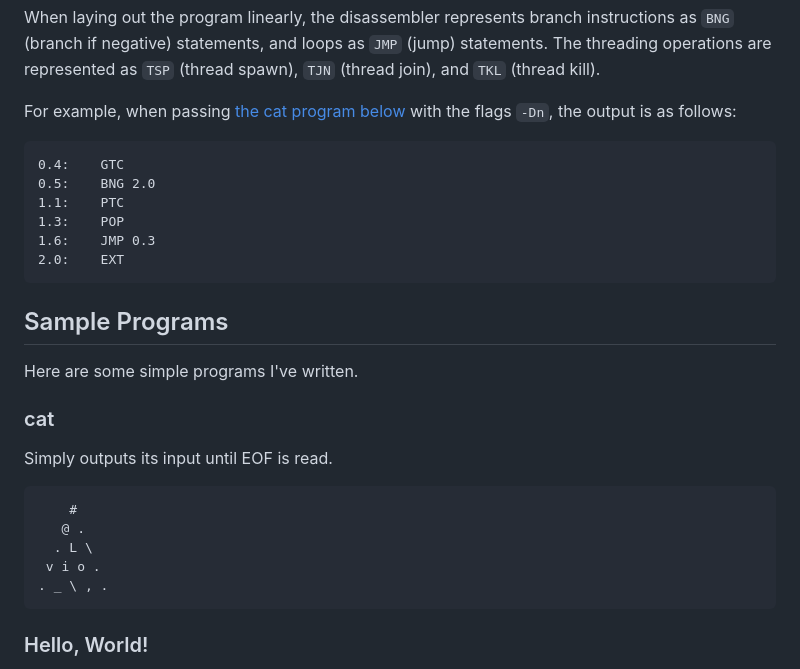
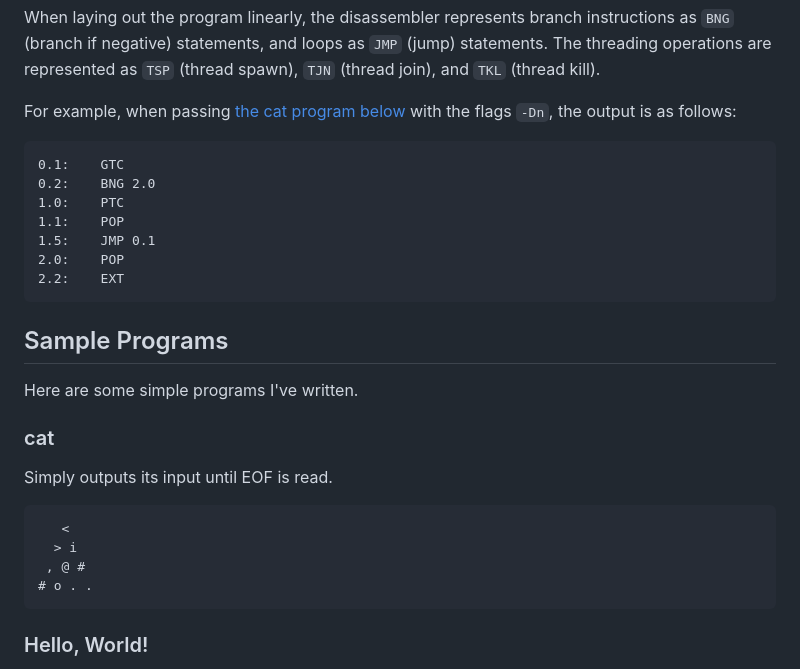
Before and after one commit to bbrk24/Trilangle, a Markdown page: README.md, the part around the change. Drawn GitHub-style.

Commit message:
Golf cat

````diff
--- a/README.md
+++ b/README.md
@@ -169,12 +169,13 @@ When laying out the program linearly, the disassembler represents branch instruc
 For example, when passing [the cat program below](#cat) with the flags `-Dn`, the output is as follows:
 
 ```
-0.4:	GTC
-0.5:	BNG 2.0
-1.1:	PTC
-1.3:	POP
-1.6:	JMP 0.3
-2.0:	EXT
+0.1:	GTC
+0.2:	BNG 2.0
+1.0:	PTC
+1.1:	POP
+1.5:	JMP 0.1
+2.0:	POP
+2.2:	EXT
 ```
 
 ## Sample Programs
@@ -186,11 +187,10 @@ Here are some simple programs I've written.
 Simply outputs its input until EOF is read.
 
 ```
-    #
-   @ .
-  . L \
- v i o .
-. _ \ , .
+   <
+  > i
+ , @ #
+# o . .
 ```
 
 ### Hello, World!
````
